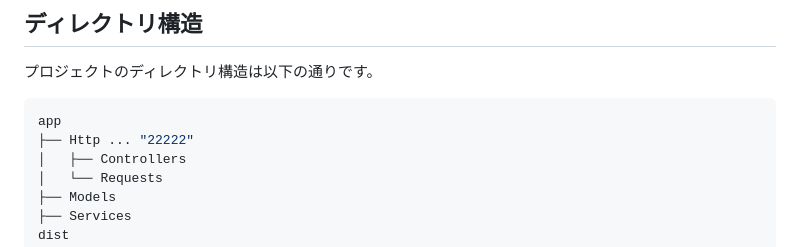
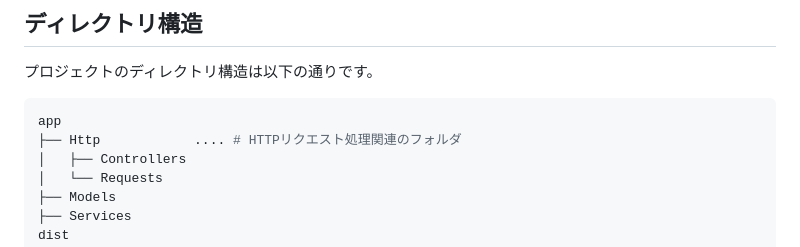
Before and after one commit to moekak/LP_manager, a Markdown page: README.md, the part around the change. GitHub-like rendering.

````diff
--- a/README.md
+++ b/README.md
@@ -106,7 +106,7 @@
 プロジェクトのディレクトリ構造は以下の通りです。
  ```bash
 app
-├── Http ... "22222"
+├── Http            .... # HTTPリクエスト処理関連のフォルダ
 │   ├── Controllers
 │   └── Requests
 ├── Models
````
